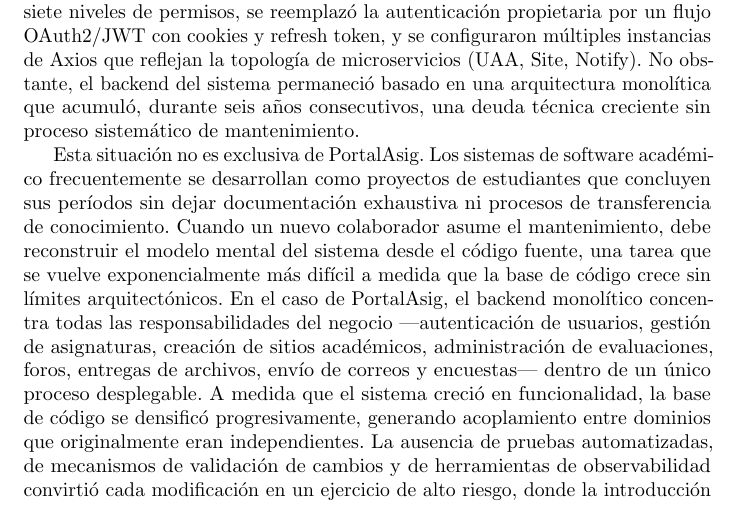
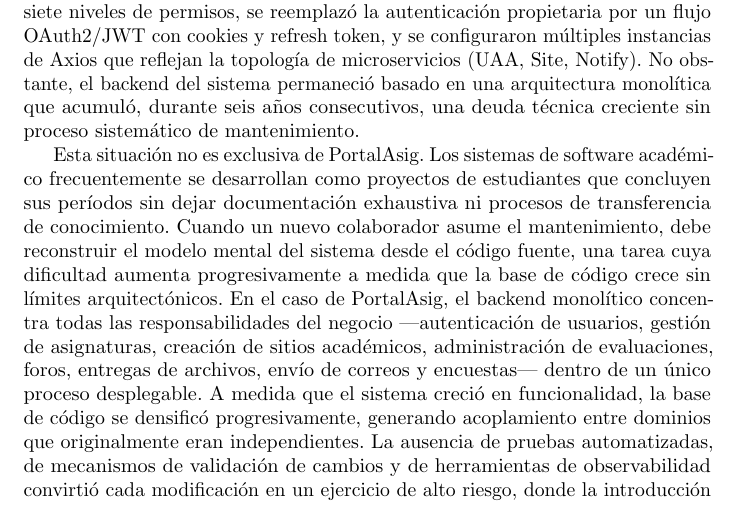
Before and after one commit to portalasig-microservices/portalasig-teg, a LaTeX document (teg/main.tex, which reads teg/chapters/teg-c0.tex): part of page 9 of 83, cut so that both start at the same text. Compiled offline with pdfLaTeX.

Commit message:
docs(C0): soften unsupported claim — 'exponencialmente' -> 'progresivamente'

```diff
--- a/teg/chapters/teg-c0.tex
+++ b/teg/chapters/teg-c0.tex
@@ -30,7 +30,7 @@
 concluyen sus per\'{i}odos sin dejar documentaci\'{o}n exhaustiva ni procesos de
 transferencia de conocimiento. Cuando un nuevo colaborador asume el
 mantenimiento, debe reconstruir el modelo mental del sistema desde el c\'{o}digo
-fuente, una tarea que se vuelve exponencialmente m\'{a}s dif\'{i}cil a medida que
+fuente, una tarea cuya dificultad aumenta progresivamente a medida que
 la base de c\'{o}digo crece sin l\'{i}mites arquitect\'{o}nicos. En el caso de
 PortalAsig, el backend monol\'{i}tico concentra todas las responsabilidades del
 negocio ---autenticaci\'{o}n de usuarios, gesti\'{o}n de asignaturas, creaci\'{o}n de
```
Also changed, not shown: teg/main.pdf.
